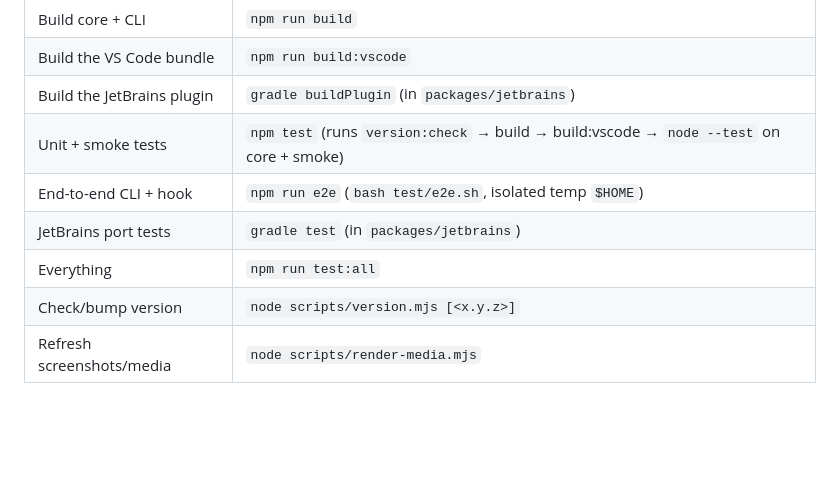
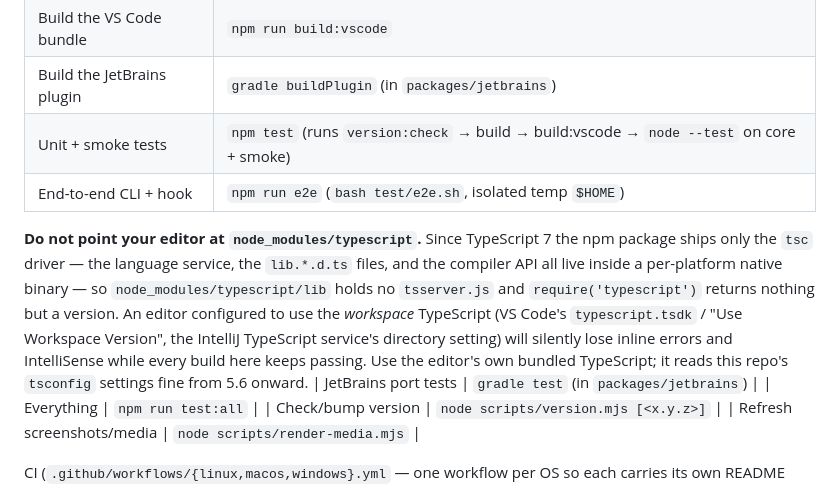
Before and after one commit to cell-observatory/claude-observatory, a Markdown page: CONTRIBUTING.md, the part around the change. Drawn GitHub-style; blank space fills up the shorter version.

Commit message:
docs: warn that typescript 7 cannot serve as an editor's workspace TypeScript
Found reviewing the bump: TS 7's npm package ships only the tsc driver, with
the language service, the lib.*.d.ts files and the compiler API inside a
per-platform native binary. node_modules/typescript/lib now holds five files
and no tsserver.js, and require('typescript') returns {version,
versionMajorMinor} — so an editor set to use the WORKSPACE TypeScript loses
inline errors and IntelliSense while every build and test here stays green,
which makes it read like an IDE fault rather than a consequence of this bump.

The artifacts are unaffected, so this is documentation rather than a code
change. Nothing in the dependency tree requires the compiler API either — the
blast radius is editor configuration.

Co-Authored-By: Claude Opus 5 (1M context) <noreply@anthropic.com>

```diff
--- a/CONTRIBUTING.md
+++ b/CONTRIBUTING.md
@@ -140,6 +140,15 @@ Copy this shape for any new structured view.
 | Build the JetBrains plugin | `gradle buildPlugin` (in `packages/jetbrains`) |
 | Unit + smoke tests | `npm test` (runs `version:check` → build → build:vscode → `node --test` on core + smoke) |
 | End-to-end CLI + hook | `npm run e2e` (`bash test/e2e.sh`, isolated temp `$HOME`) |
+
+**Do not point your editor at `node_modules/typescript`.** Since TypeScript 7 the npm package ships only
+the `tsc` driver — the language service, the `lib.*.d.ts` files, and the compiler API all live inside a
+per-platform native binary — so `node_modules/typescript/lib` holds no `tsserver.js` and
+`require('typescript')` returns nothing but a version. An editor configured to use the *workspace*
+TypeScript (VS Code's `typescript.tsdk` / "Use Workspace Version", the IntelliJ TypeScript service's
+directory setting) will silently lose inline errors and IntelliSense while every build here keeps
+passing. Use the editor's own bundled TypeScript; it reads this repo's `tsconfig` settings fine from
+5.6 onward.
 | JetBrains port tests | `gradle test` (in `packages/jetbrains`) |
 | Everything | `npm run test:all` |
 | Check/bump version | `node scripts/version.mjs [<x.y.z>]` |
```
